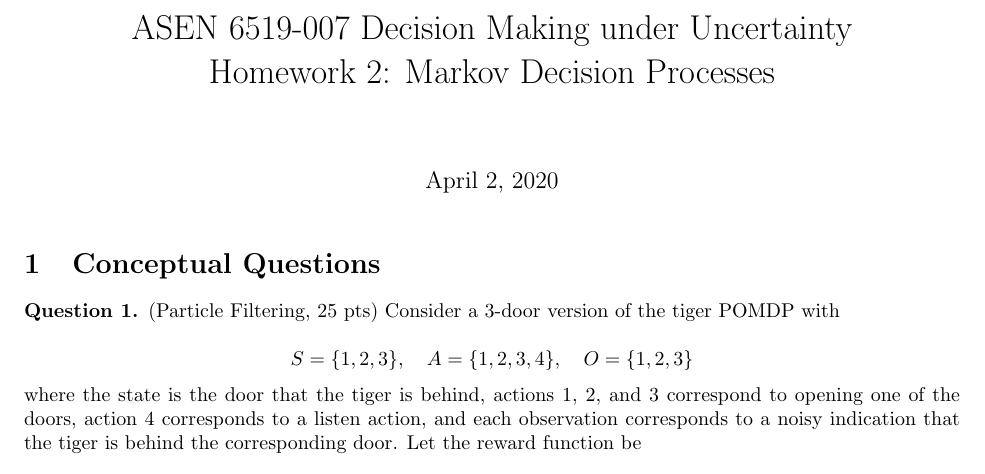
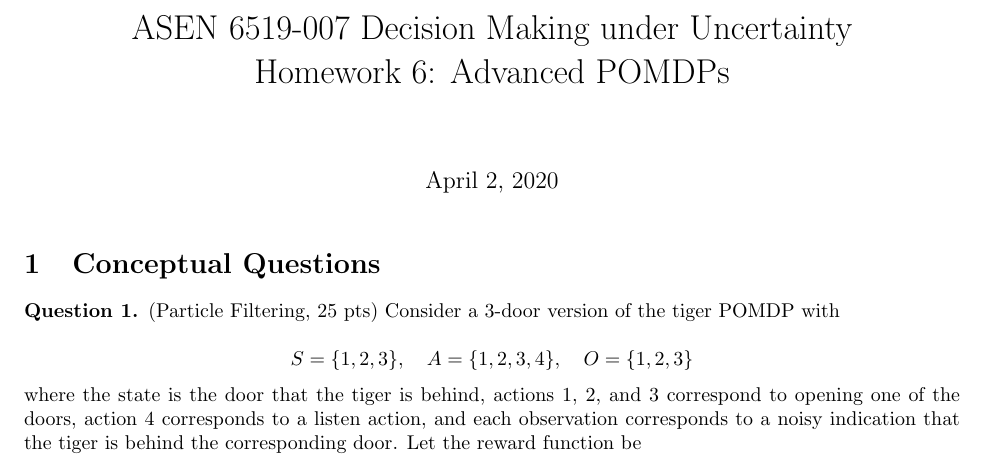
Before and after one commit to CU-ADCL/CU-DMU-Materials, a LaTeX problem sheet (hw/6-Advanced-POMDPs/hw6.tex): part of page 1 of 2, cut so that both start at the same text. Compiled offline with pdfLaTeX.

Commit message:
fixed hw title

```diff
--- a/hw/6-Advanced-POMDPs/hw6.tex
+++ b/hw/6-Advanced-POMDPs/hw6.tex
@@ -10,7 +10,7 @@
 \newcommand{\reals}{\mathbb{R}}
 
 \title{ASEN 6519-007 Decision Making under Uncertainty\\
-       Homework 2: Markov Decision Processes}
+       Homework 6: Advanced POMDPs}
 
 \begin{document}
 
```
Also changed, not shown: hw/6-Advanced-POMDPs/hw6.pdf.
